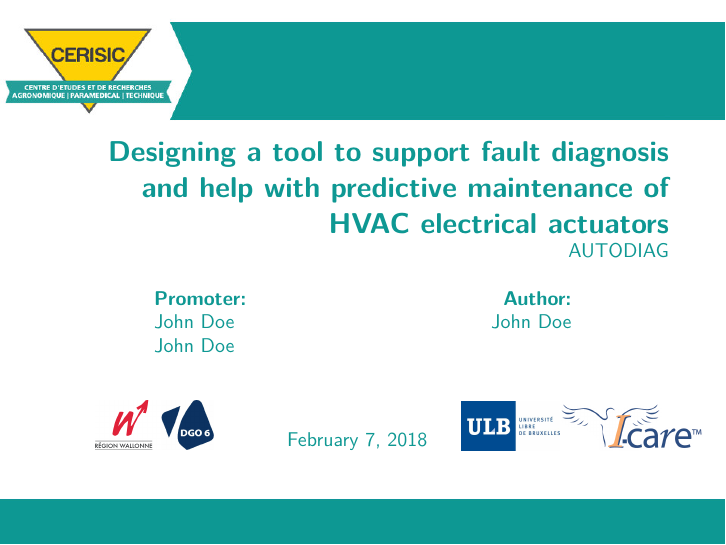
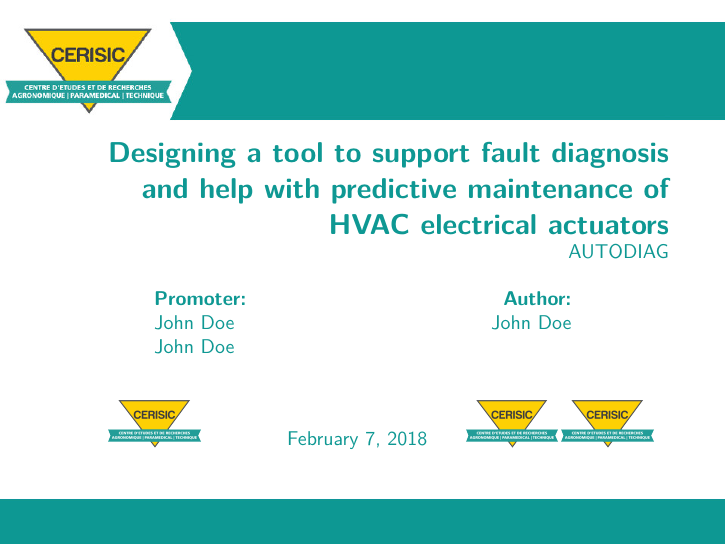
Before and after one commit to CeREF-Technique/CERISICBeamer, LaTeX slides (example.tex): page 1 of 4. Compiled offline with pdfLaTeX.

```diff
--- a/example.tex
+++ b/example.tex
@@ -17,9 +17,9 @@
 title={\Large{\bf Designing a tool to support fault diagnosis and help with predictive maintenance of HVAC electrical actuators}},
 titlealign=flushright,
 subtitle=\normalsize{AUTODIAG},
-scientificpartner = {\includegraphics[height=0.25\textwidth]{./img/ULB.jpg}},
-industrialpartner = {\includegraphics[height=0.25\textwidth]{./img/I-Care.png}},
-fundingsponsor = {\includegraphics[height=0.25\textwidth]{./img/Funding.png}},
+scientificpartner = {\includegraphics[height=0.25\textwidth]{./img/CERISIC_logo.png}},
+industrialpartner = {\includegraphics[height=0.25\textwidth]{./img/CERISIC_logo.png}},
+fundingsponsor = {\includegraphics[height=0.25\textwidth]{./img/CERISIC_logo.png}},
 top=1.5cm,
 inter=0cm,
 bottom=0.5cm,
```
Also changed, not shown: example.pdf, img/2016-06-20-SynHERA-Pos-F-Blc - Copie.jpg (deleted), img/CERISIC_logo.png (renamed from img/CERISIC_v2_HD.png), img/Cerisic.jpg (deleted), img/Cerisic_Logo.jpg (deleted), img/Funding.png (deleted), img/Funding2.png (deleted), img/I-Care.png (deleted), img/ULB.jpg (deleted), img/Wallonie.png (deleted), img/dgo6.jpg (deleted), 3 other files.
